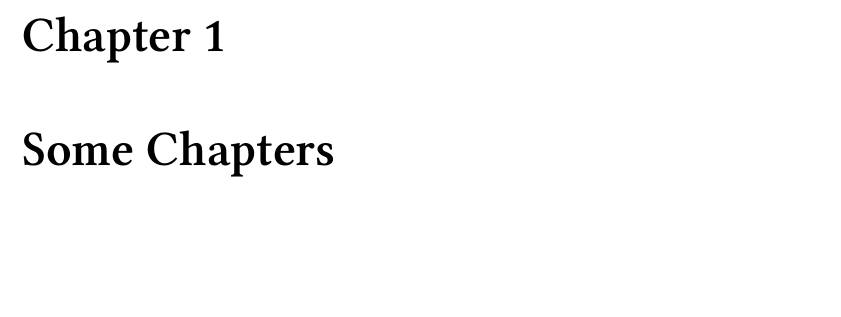
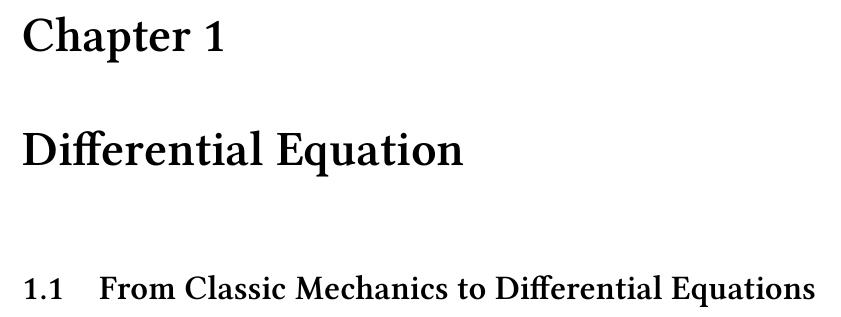
Before and after one commit to lwg342/Canterbury-Reading-Group, a LaTeX book (Differential Equation/Differential Equation.tex): part of page 2 of 2, cut so that both start at the same text, the shorter picture padded with empty space. Compiled offline with pdfLaTeX.

Commit message:
Update Differential Equation.tex

```diff
--- a/Differential Equation/Differential Equation.tex
+++ b/Differential Equation/Differential Equation.tex
@@ -1,9 +1,11 @@
 \documentclass[12pt,oneside]{book}
-\usepackage{mybook}\addbibresource{lib.bib}
+\usepackage{../mybook}\addbibresource{lib.bib}
 %--------Hello World--------%
 %=====================================%
 \begin{document}
-    % \title{}\author{Canterbury Reading Group}\date{\today}\maketitle
+    %\title{}\author{Canterbury Reading Group}\date{\today}\maketitle
     \tableofcontents
-    \chapter{Some Chapters}
+    \chapter{Differential Equation}
+    \section{From Classic Mechanics to Differential Equations}
+
 \end{document}
```
